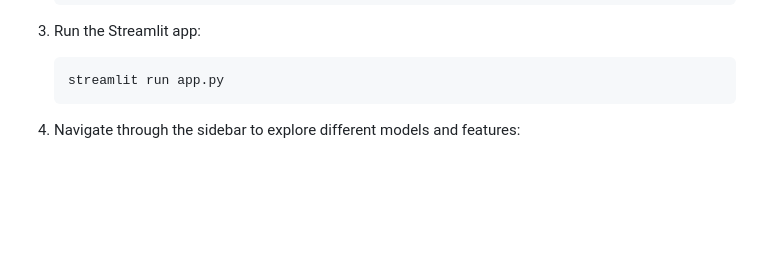
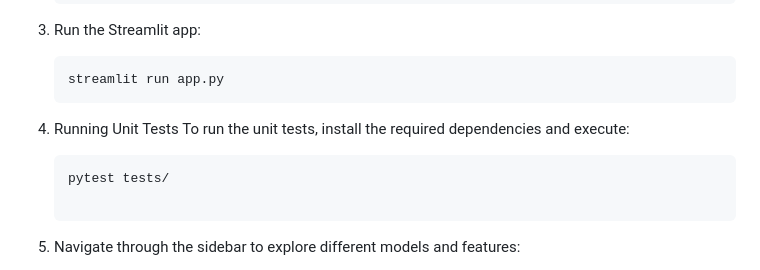
Before and after one commit to Devanik21/ISRO_Mining_Site_FINAL_APP, a Markdown page: README.md, the part around the change. Drawn GitHub-style; blank space fills up the shorter version.

````diff
--- a/README.md
+++ b/README.md
@@ -103,6 +103,10 @@ The project utilizes a synthetic dataset representing various celestial bodies a
    ```bash
    streamlit run app.py
    ```
+4. Running Unit Tests
+   To run the unit tests, install the required dependencies and execute:
+   ```bash
+   pytest tests/
 
 4. Navigate through the sidebar to explore different models and features:
 
````
